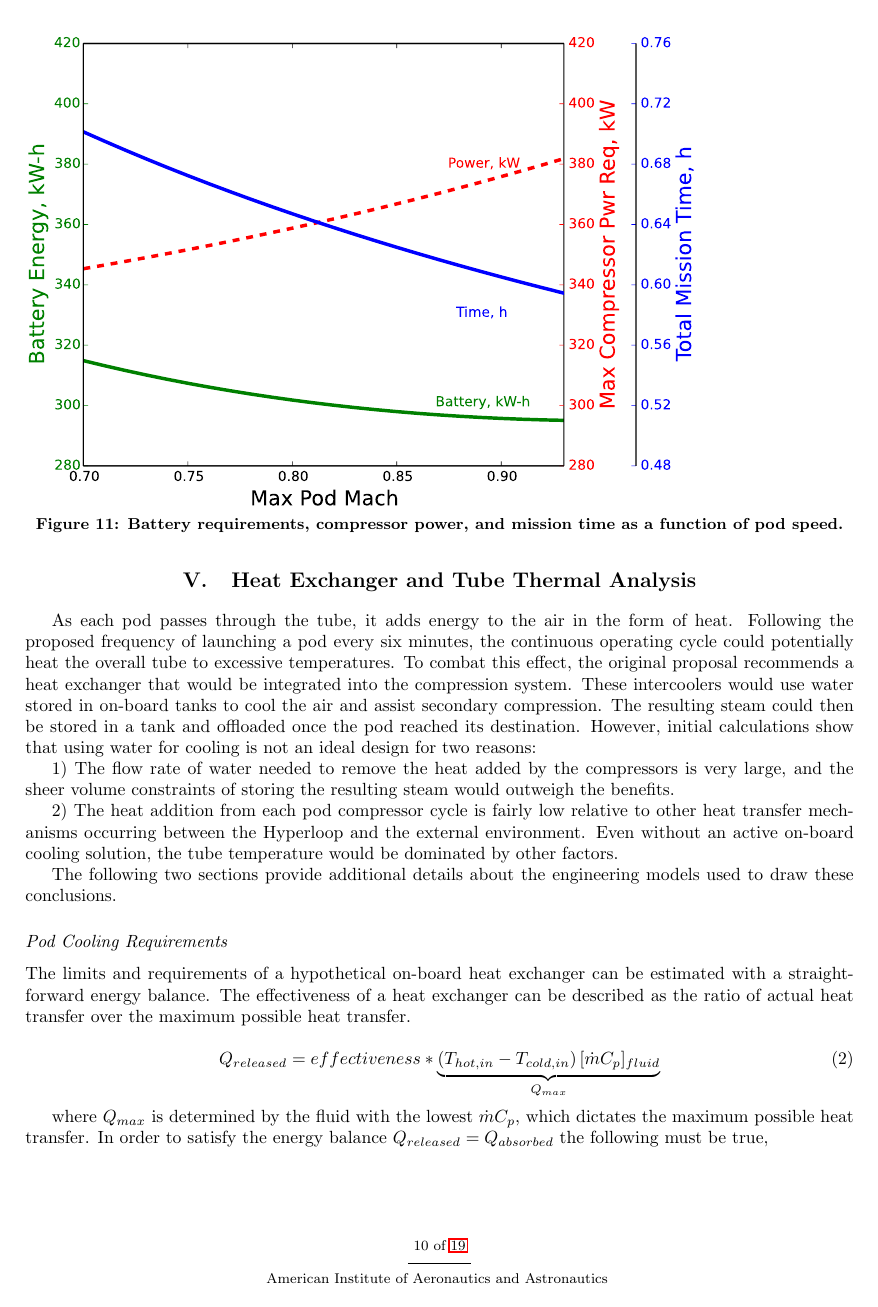
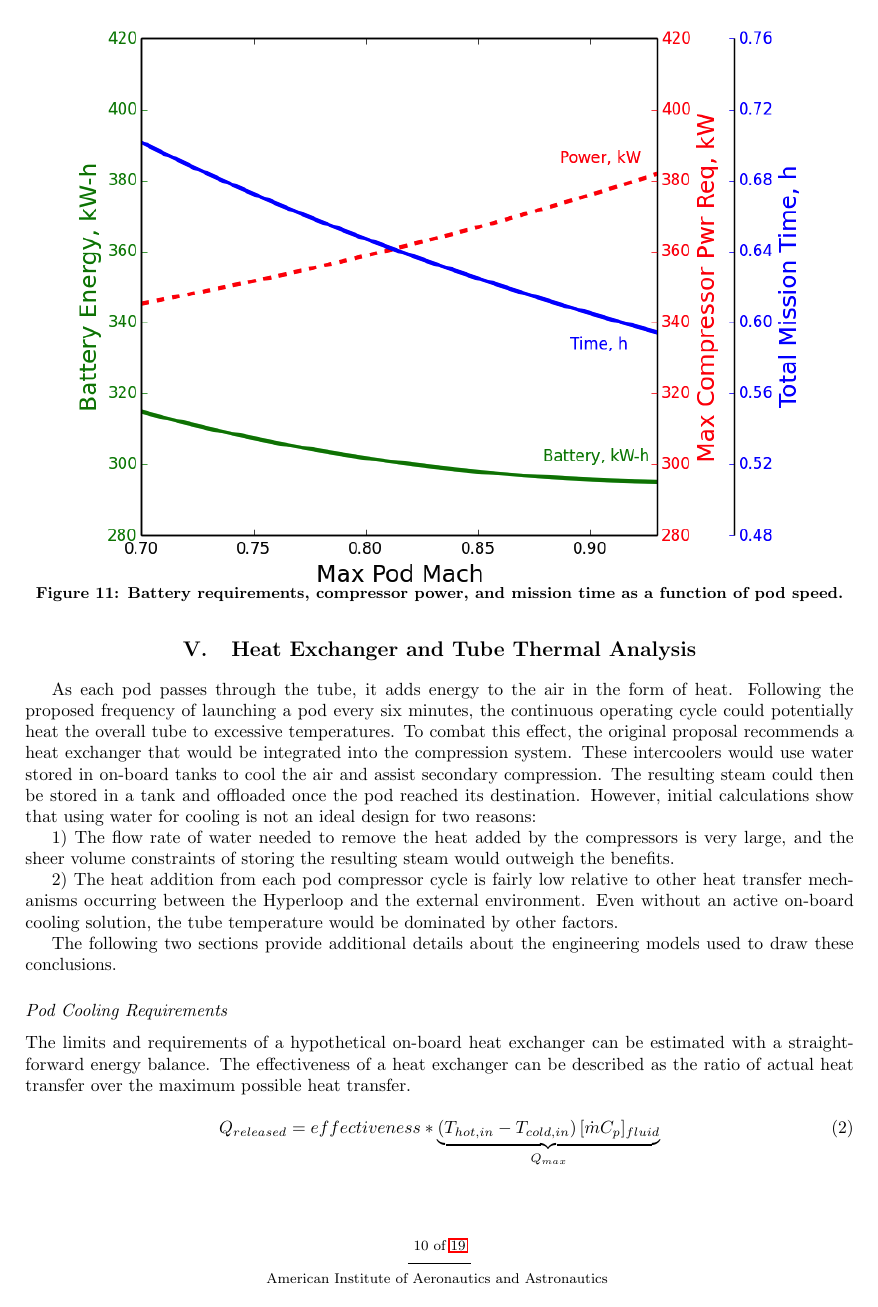
Before and after one commit to JustinSGray/Hyperloop, a LaTeX paper (NASA-TM/heading.tex, which reads NASA-TM/hyperloop.tex): page 10 of 19. Compiled offline with pdfLaTeX.

Commit message:
latex is no good with svg's apparently

```diff
--- a/NASA-TM/heading.tex
+++ b/NASA-TM/heading.tex
@@ -54,8 +54,6 @@
 \usepackage{esdiff} %The pack­age makes writ­ing deriva­tives very easy.
 \usepackage{bm} %The bm pack­age de­fines a com­mand \bm which makes its ar­gu­ment bold. (math)
 \usepackage{booktabs} % en­hances the qual­ity of ta­bles
-\usepackage{svg}
-\usepackage{amsmath}
 
 \lstset{frame=single}
 \newcommand{\txt}{\textrm}
--- a/NASA-TM/hyperloop.tex
+++ b/NASA-TM/hyperloop.tex
@@ -345,7 +345,7 @@ results in an overall battery storage requirement.
 
 \begin{figure}[hbtp]
 \centering
-\includesvg{images/battery_plot2}
+\includegraphics[width=0.9\textwidth]{images/battery_plot2.png}
 \caption[Battery/Compressor/Mission requirements as a function of pod speed]
 {Battery requirements, compressor power, and mission time as a function of pod speed.}
 \label{f:battery}
```
